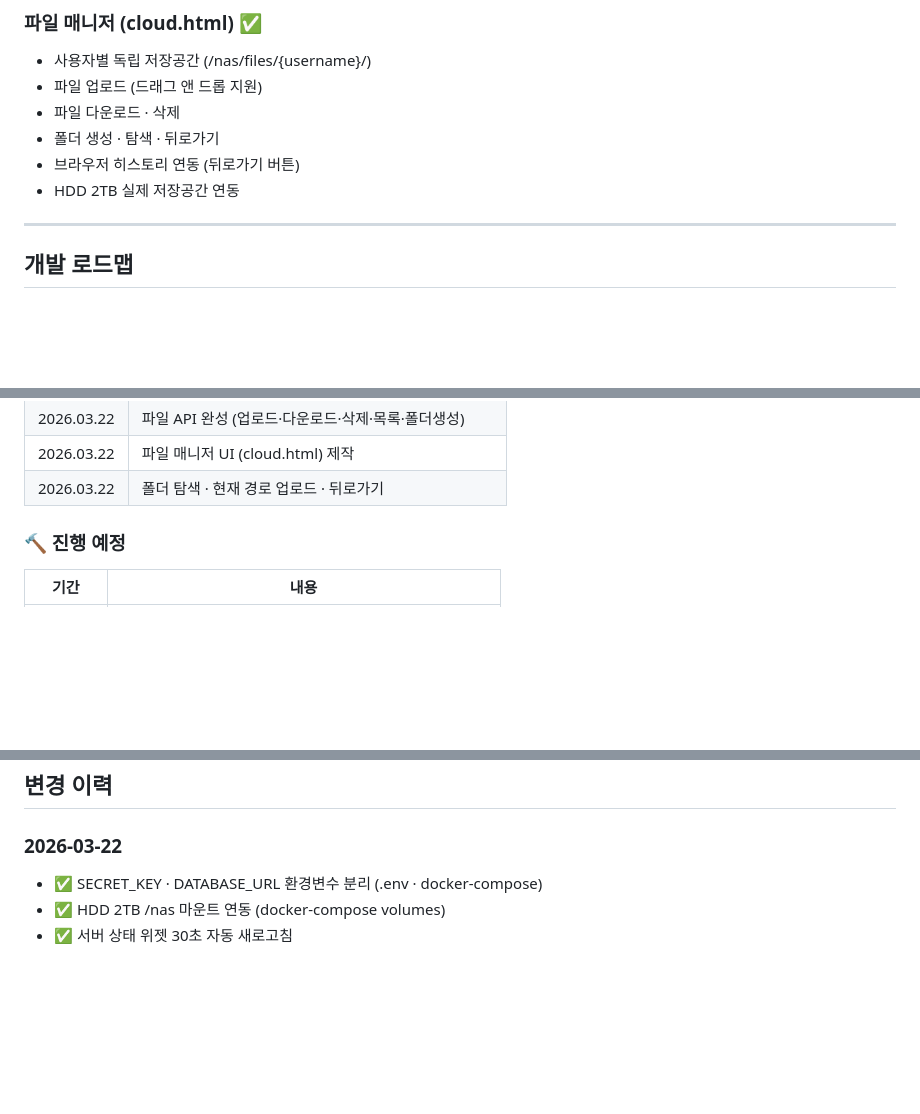
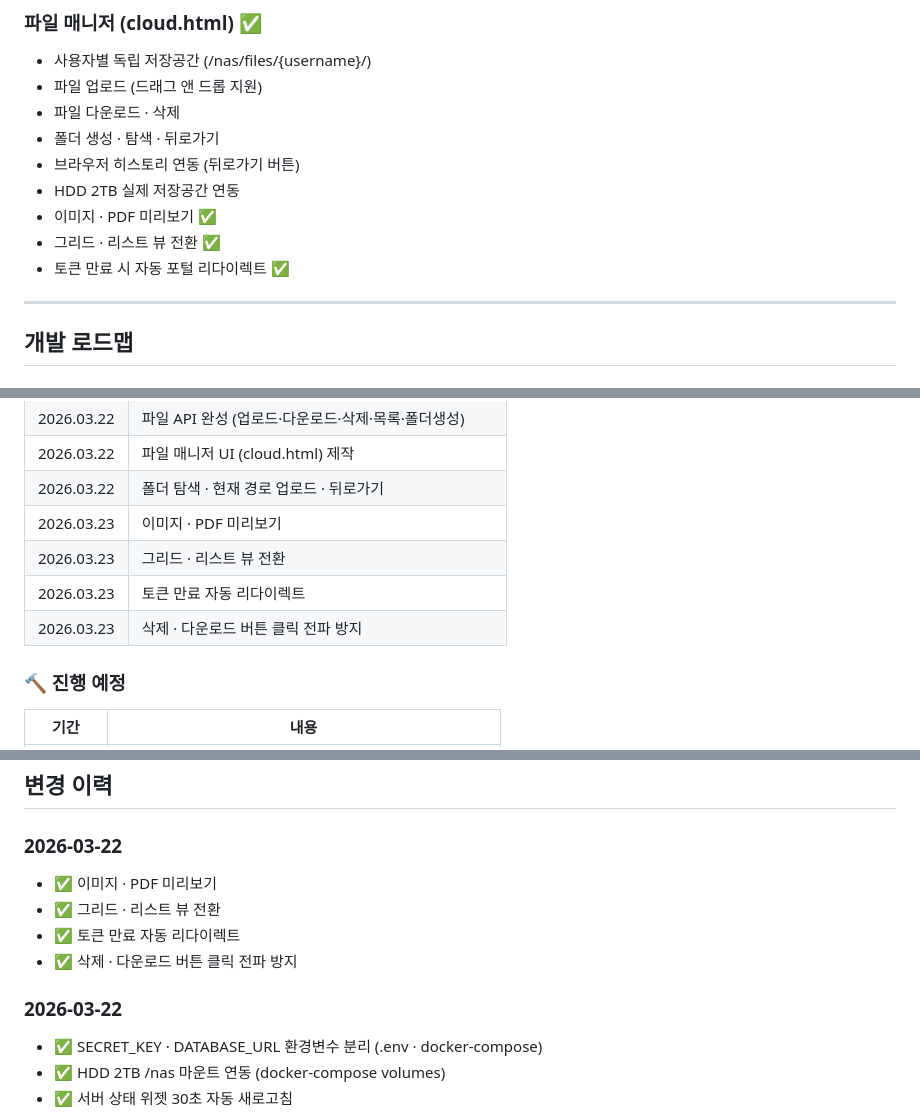
Before and after one commit to sayhoney1023/myhomecloud, a Markdown page: README.md, 3 parts joined by grey strips. GitHub-like rendering; blank space fills up the shorter version.

Commit message:
26.03.23 개발일지 업데이트

```diff
--- a/README.md
+++ b/README.md
@@ -208,6 +208,9 @@ uvicorn main:app --reload
 - 폴더 생성 · 탐색 · 뒤로가기
 - 브라우저 히스토리 연동 (뒤로가기 버튼)
 - HDD 2TB 실제 저장공간 연동
+- 이미지 · PDF 미리보기 ✅
+- 그리드 · 리스트 뷰 전환 ✅
+- 토큰 만료 시 자동 포털 리다이렉트 ✅
 
 ---
 
@@ -240,6 +243,10 @@ uvicorn main:app --reload
 | 2026.03.22 | 파일 API 완성 (업로드·다운로드·삭제·목록·폴더생성) |
 | 2026.03.22 | 파일 매니저 UI (cloud.html) 제작 |
 | 2026.03.22 | 폴더 탐색 · 현재 경로 업로드 · 뒤로가기 |
+| 2026.03.23 | 이미지 · PDF 미리보기 |
+| 2026.03.23 | 그리드 · 리스트 뷰 전환 |
+| 2026.03.23 | 토큰 만료 자동 리다이렉트 |
+| 2026.03.23 | 삭제 · 다운로드 버튼 클릭 전파 방지 |
 
 ### 🔨 진행 예정
 | 기간 | 내용 |
@@ -293,6 +300,12 @@ uvicorn main:app --reload
 ## 변경 이력
 
 ### 2026-03-22
+- ✅ 이미지 · PDF 미리보기
+- ✅ 그리드 · 리스트 뷰 전환
+- ✅ 토큰 만료 자동 리다이렉트
+- ✅ 삭제 · 다운로드 버튼 클릭 전파 방지
+
+### 2026-03-22
 - ✅ SECRET_KEY · DATABASE_URL 환경변수 분리 (.env · docker-compose)
 - ✅ HDD 2TB /nas 마운트 연동 (docker-compose volumes)
 - ✅ 서버 상태 위젯 30초 자동 새로고침
```
